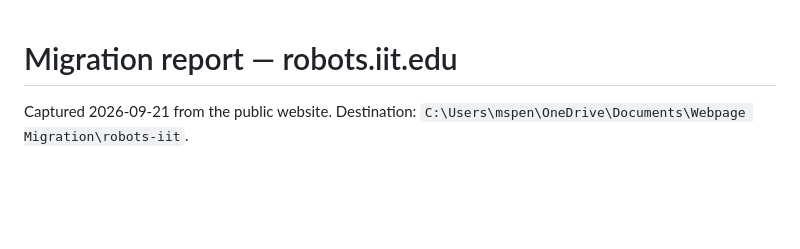
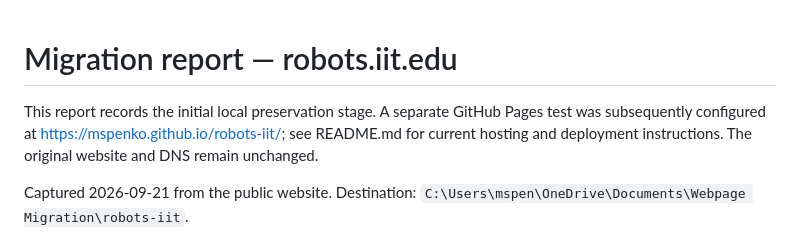
Before and after one commit to mspenko/robots-iit, a Markdown page: MIGRATION_REPORT.md, the part around the change. Rendered like a GitHub page; blank space fills up the shorter version.

```diff
--- a/MIGRATION_REPORT.md
+++ b/MIGRATION_REPORT.md
@@ -1,4 +1,6 @@
 # Migration report — robots.iit.edu
+
+This report records the initial local preservation stage. A separate GitHub Pages test was subsequently configured at https://mspenko.github.io/robots-iit/; see README.md for current hosting and deployment instructions. The original website and DNS remain unchanged.
 
 Captured 2026-09-21 from the public website. Destination: `C:\Users\mspen\OneDrive\Documents\Webpage Migration\robots-iit`.
 
```
Also changed, not shown: README.md (+1 -1 lines).
